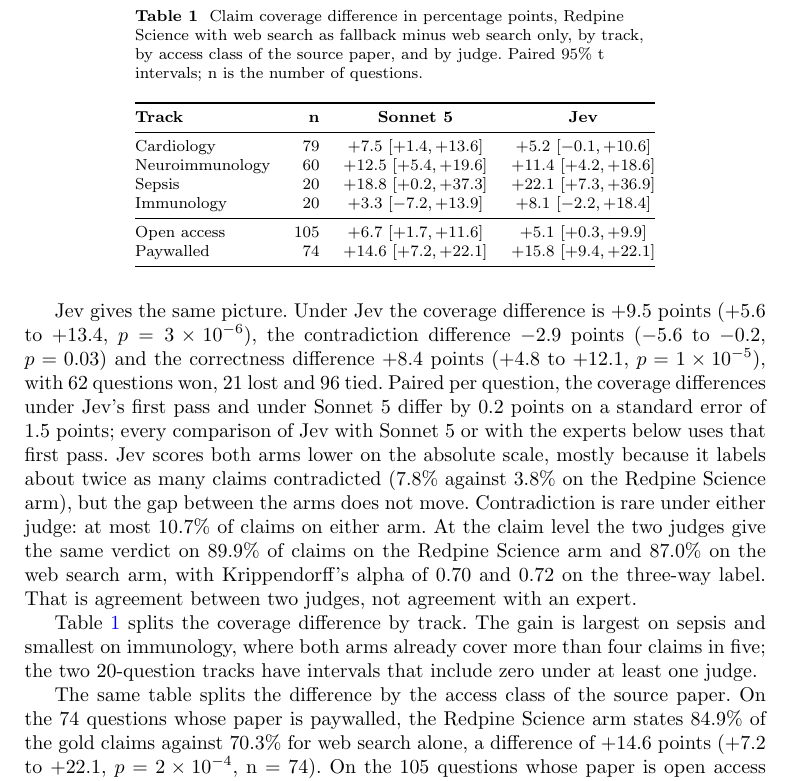
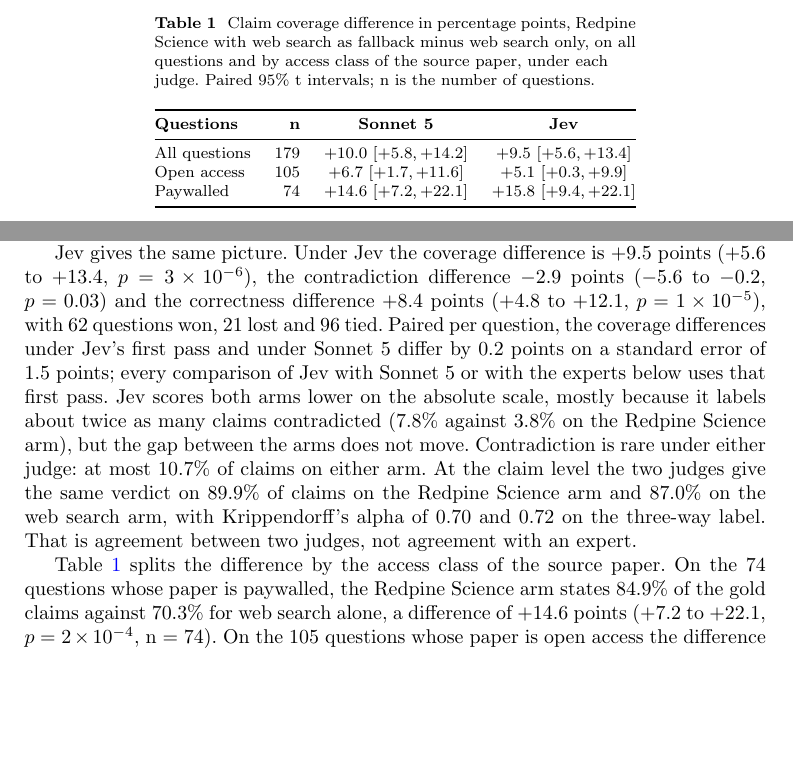
Before and after one commit to leonoravesterbacka/Redpine-Science, a LaTeX paper (main.tex): part of page 10 of 18 before the commit and two parts of pages 9 and 10 of 18 after it, the two joined at a grey line, cut so that both start at the same text, the shorter picture padded with empty space. Compiled offline with pdfLaTeX.

Commit message:
docs(results): report quadrant two by access class only, with the whole set as the first row
The per-track rows and paragraph go; the table now holds all
questions, open access and paywalled, under both judges.

```diff
--- a/main.tex
+++ b/main.tex
@@ -487,19 +487,15 @@
 \end{figure}
 
 \begin{table}[htbp]
-\caption{Claim coverage difference in percentage points, Redpine Science with web search as fallback minus web search
-only, by track, by access class of the source paper, and by judge. Paired 95\% t intervals;
-n is the number of questions.}
-\label{tab:quadrant-two-tracks}
+\caption{Claim coverage difference in percentage points, Redpine Science with web search as
+fallback minus web search only, on all questions and by access class of the source paper,
+under each judge. Paired 95\% t intervals; n is the number of questions.}
+\label{tab:quadrant-two-access}
 \begin{tabular}{@{}lrcc@{}}
 \toprule
-\textbf{Track} & \textbf{n} & \textbf{Sonnet 5} & \textbf{Jev} \\
+\textbf{Questions} & \textbf{n} & \textbf{Sonnet 5} & \textbf{Jev} \\
 \midrule
-Cardiology      & 79 & $+7.5$ $[+1.4, +13.6]$ & $+5.2$ $[-0.1, +10.6]$ \\
-Neuroimmunology & 60 & $+12.5$ $[+5.4, +19.6]$ & $+11.4$ $[+4.2, +18.6]$ \\
-Sepsis          & 20 & $+18.8$ $[+0.2, +37.3]$ & $+22.1$ $[+7.3, +36.9]$ \\
-Immunology      & 20 & $+3.3$ $[-7.2, +13.9]$ & $+8.1$ $[-2.2, +18.4]$ \\
-\midrule
+All questions   & 179 & $+10.0$ $[+5.8, +14.2]$ & $+9.5$ $[+5.6, +13.4]$ \\
 Open access     & 105 & $+6.7$ $[+1.7, +11.6]$ & $+5.1$ $[+0.3, +9.9]$ \\
 Paywalled       & 74 & $+14.6$ $[+7.2, +22.1]$ & $+15.8$ $[+9.4, +22.1]$ \\
 \bottomrule
@@ -534,12 +530,8 @@
 of 0.70 and 0.72 on the three-way label. That is agreement between two judges, not
 agreement with an expert.
 
-Table~\ref{tab:quadrant-two-tracks} splits the coverage difference by track. The gain
-is largest on sepsis and smallest on immunology, where both arms already cover more
-than four claims in five; the two 20-question tracks have intervals that include zero
-under at least one judge.
-
-The same table splits the difference by the access class of the source paper. On the
+Table~\ref{tab:quadrant-two-access} splits the difference by the access class of the
+source paper. On the
 74 questions whose paper is paywalled, the Redpine Science arm states 84.9\% of the
 gold claims against 70.3\% for web search alone, a difference of $+14.6$ points ($+7.2$ to
 $+22.1$, $p = 2\times10^{-4}$, n = 74). On the 105 questions whose paper is open access
```
